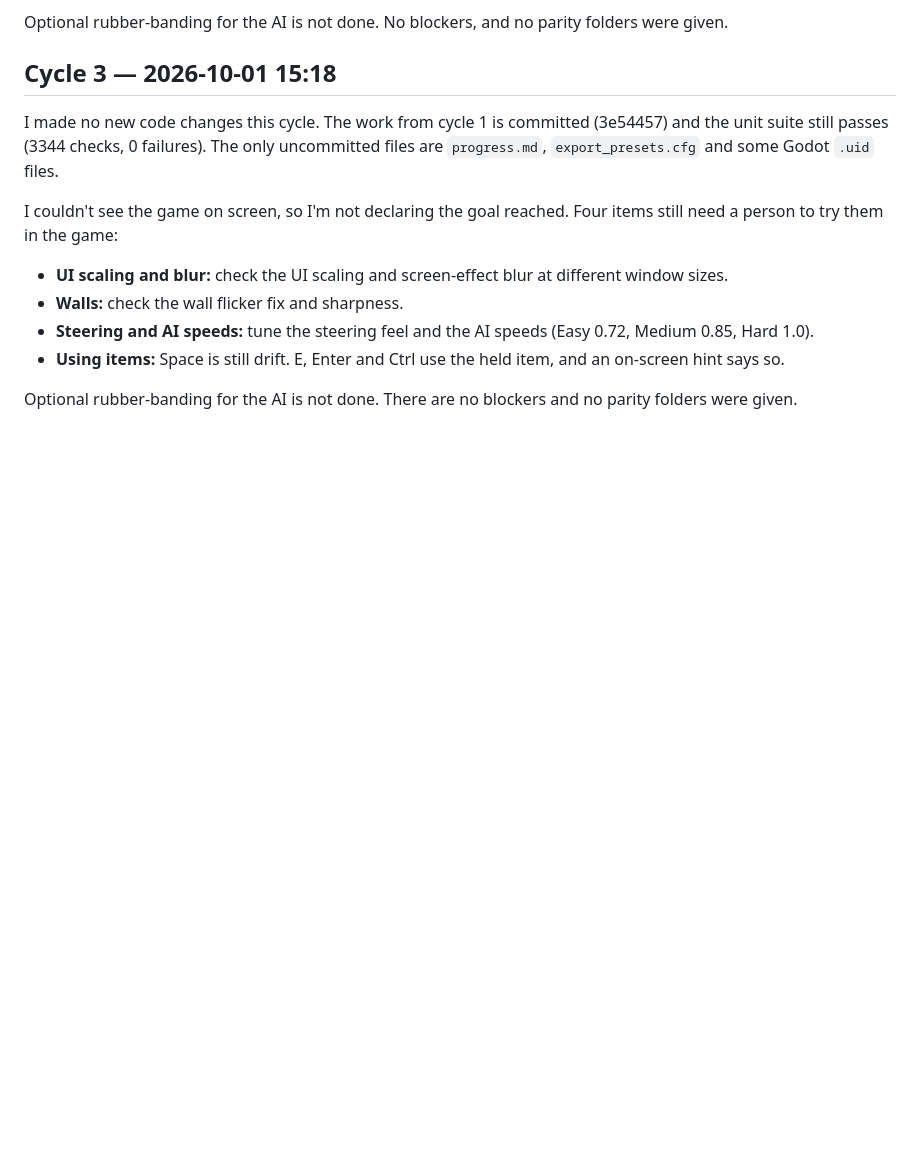
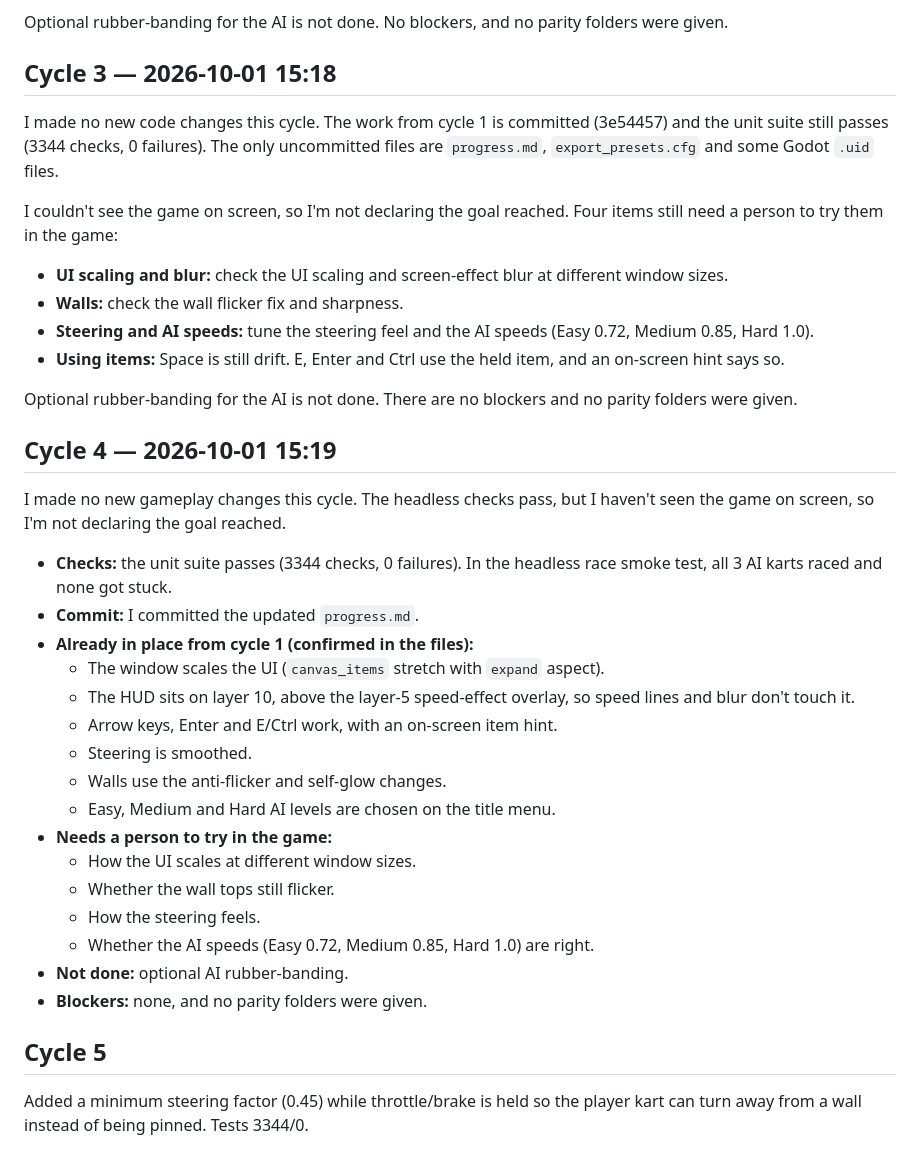
Before and after one commit to AgentiLoop/GoKart, a Markdown page: .agent/autopilot/progress.md, the part around the change. Drawn GitHub-style; blank space fills up the shorter version.

Commit message:
progress

```diff
--- a/.agent/autopilot/progress.md
+++ b/.agent/autopilot/progress.md
@@ -478,3 +478,27 @@ I couldn't see the game on screen, so I'm not declaring the goal reached. Four i
 - **Using items:** Space is still drift. E, Enter and Ctrl use the held item, and an on-screen hint says so.
 
 Optional rubber-banding for the AI is not done. There are no blockers and no parity folders were given.
+
+## Cycle 4 — 2026-10-01 15:19
+I made no new gameplay changes this cycle. The headless checks pass, but I haven't seen the game on screen, so I'm not declaring the goal reached.
+
+- **Checks:** the unit suite passes (3344 checks, 0 failures). In the headless race smoke test, all 3 AI karts raced and none got stuck.
+- **Commit:** I committed the updated `progress.md`.
+- **Already in place from cycle 1 (confirmed in the files):**
+  - The window scales the UI (`canvas_items` stretch with `expand` aspect).
+  - The HUD sits on layer 10, above the layer-5 speed-effect overlay, so speed lines and blur don't touch it.
+  - Arrow keys, Enter and E/Ctrl work, with an on-screen item hint.
+  - Steering is smoothed.
+  - Walls use the anti-flicker and self-glow changes.
+  - Easy, Medium and Hard AI levels are chosen on the title menu.
+- **Needs a person to try in the game:**
+  - How the UI scales at different window sizes.
+  - Whether the wall tops still flicker.
+  - How the steering feels.
+  - Whether the AI speeds (Easy 0.72, Medium 0.85, Hard 1.0) are right.
+- **Not done:** optional AI rubber-banding.
+- **Blockers:** none, and no parity folders were given.
+
+
+## Cycle 5
+Added a minimum steering factor (0.45) while throttle/brake is held so the player kart can turn away from a wall instead of being pinned. Tests 3344/0.
```
